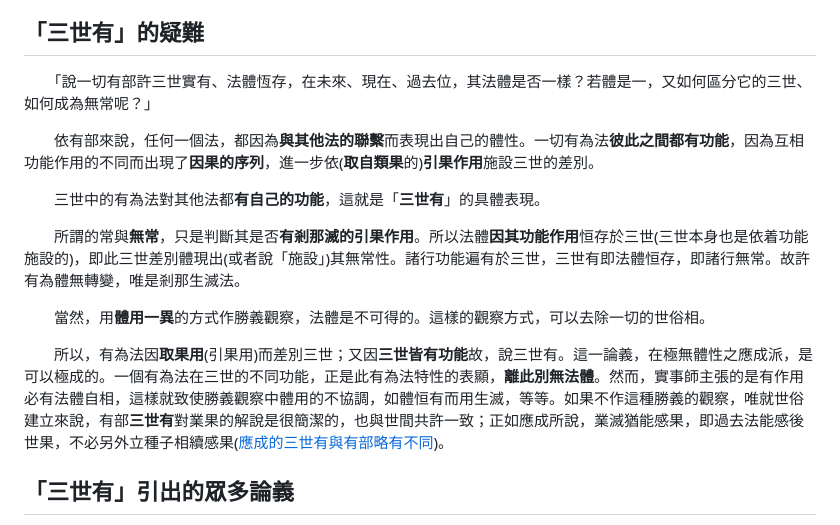
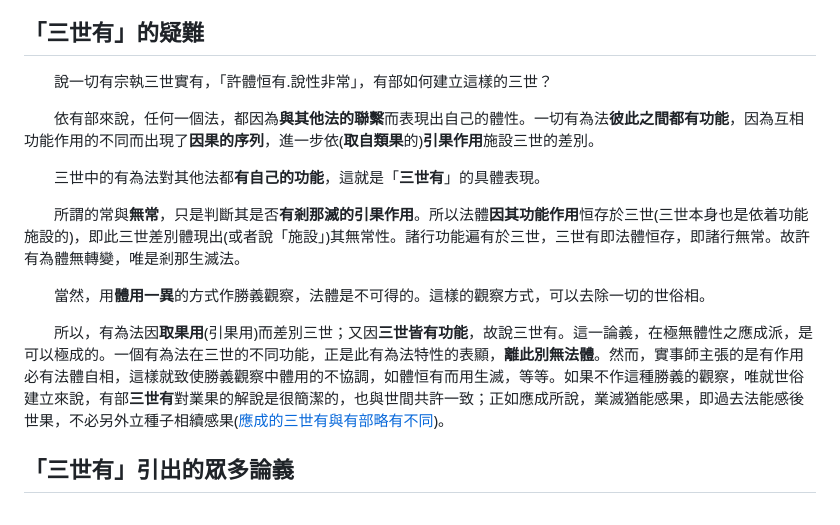
Before and after one commit to arpcn/abhidharma, a Markdown page: md/與「三世有」相關的論義.md, the part around the change. Rendered like a GitHub page.

```diff
--- a/md/與「三世有」相關的論義.md
+++ b/md/與「三世有」相關的論義.md
@@ -30,7 +30,7 @@
 
 ## 「三世有」的疑難
 
-　　「說一切有部許三世實有、法體恆存，在未來、現在、過去位，其法體是否一樣？若體是一，又如何區分它的三世、如何成為無常呢？」
+　　說一切有宗執三世實有，「許體恒有.說性非常」，有部如何建立這樣的三世？
 
 　　依有部來說，任何一個法，都因為**與其他法的聯繫**而表現出自己的體性。一切有為法**彼此之間都有功能**，因為互相功能作用的不同而出現了**因果的序列**，進一步依(**取自類果**的)**引果作用**施設三世的差別。
 
@@ -40,7 +40,7 @@
 
 　　當然，用**體用一異**的方式作勝義觀察，法體是不可得的。這樣的觀察方式，可以去除一切的世俗相。
 
-　　所以，有為法因**取果用**(引果用)而差別三世；又因**三世皆有功能**故，說三世有。這一論義，在極無體性之應成派，是可以極成的。一個有為法在三世的不同功能，正是此有為法特性的表顯，**離此別無法體**。然而，實事師主張的是有作用必有法體自相，這樣就致使勝義觀察中體用的不協調，如體恒有而用生滅，等等。如果不作這種勝義的觀察，唯就世俗建立來說，有部**三世有**對業果的解說是很簡潔的，也與世間共許一致；正如應成所說，業滅猶能感果，即過去法能感後世果，不必另外立種子相續感果([應成的三世有與有部略有不同][4])。
+　　所以，有為法因**取果用**(引果用)而差別三世；又因**三世皆有功能**，故說三世有。這一論義，在極無體性之應成派，是可以極成的。一個有為法在三世的不同功能，正是此有為法特性的表顯，**離此別無法體**。然而，實事師主張的是有作用必有法體自相，這樣就致使勝義觀察中體用的不協調，如體恒有而用生滅，等等。如果不作這種勝義的觀察，唯就世俗建立來說，有部**三世有**對業果的解說是很簡潔的，也與世間共許一致；正如應成所說，業滅猶能感果，即過去法能感後世果，不必另外立種子相續感果([應成的三世有與有部略有不同][4])。
 
 ## 「三世有」引出的眾多論義
 
```
